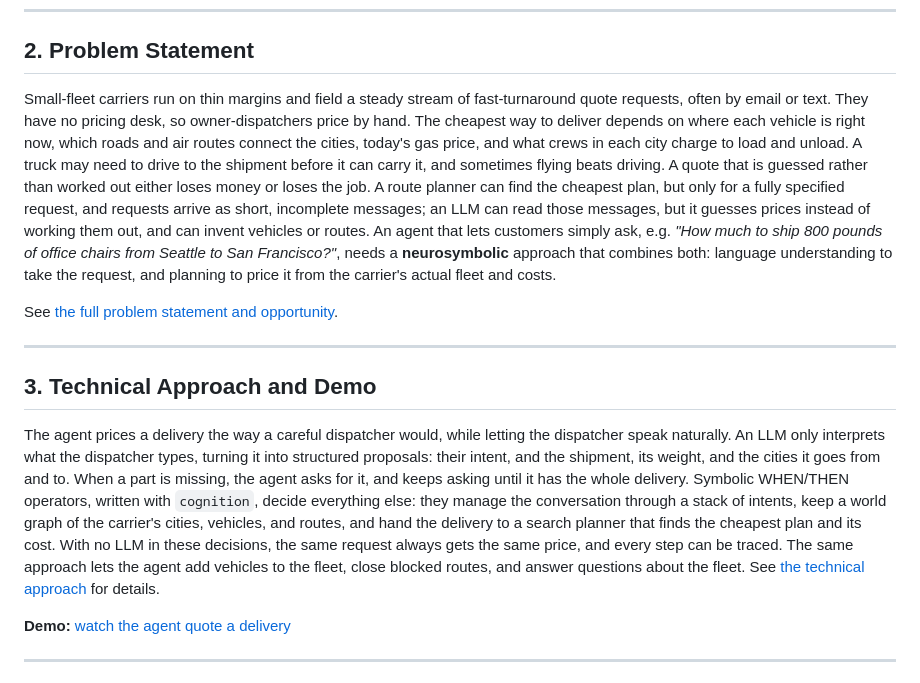
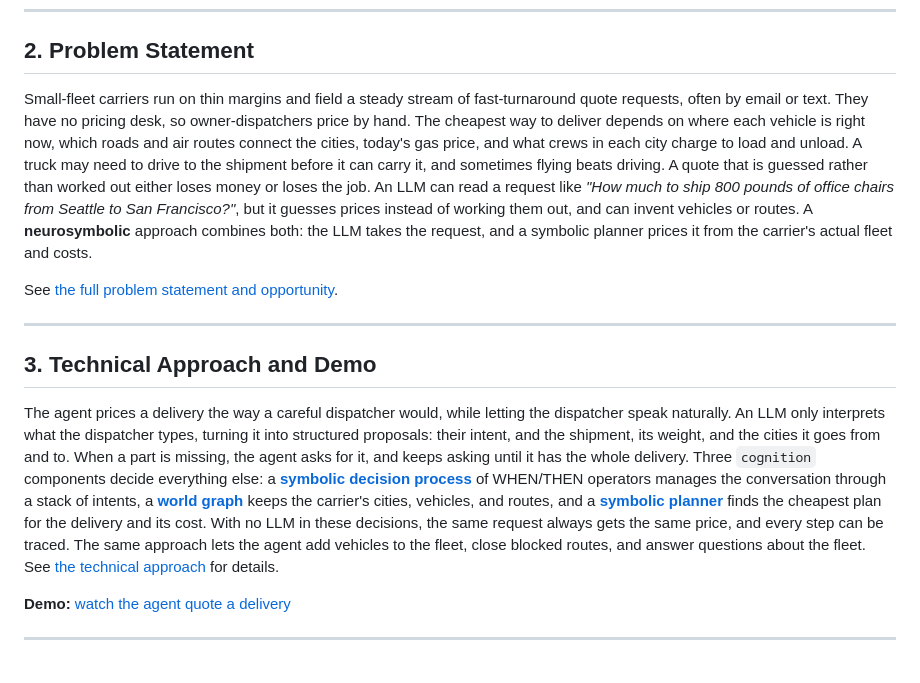
Before and after one commit to polycog/demo-logistics-tech, a Markdown page: README.md, the part around the change. Drawn GitHub-style.

```diff
--- a/README.md
+++ b/README.md
@@ -21,7 +21,7 @@ A **neurosymbolic** logistics support agent, built with the [`cognition`](https:
 
 ## 2. Problem Statement
 
-Small-fleet carriers run on thin margins and field a steady stream of fast-turnaround quote requests, often by email or text. They have no pricing desk, so owner-dispatchers price by hand. The cheapest way to deliver depends on where each vehicle is right now, which roads and air routes connect the cities, today's gas price, and what crews in each city charge to load and unload. A truck may need to drive to the shipment before it can carry it, and sometimes flying beats driving. A quote that is guessed rather than worked out either loses money or loses the job. A route planner can find the cheapest plan, but only for a fully specified request, and requests arrive as short, incomplete messages; an LLM can read those messages, but it guesses prices instead of working them out, and can invent vehicles or routes. An agent that lets customers simply ask, e.g. *"How much to ship 800 pounds of office chairs from Seattle to San Francisco?"*, needs a **neurosymbolic** approach that combines both: language understanding to take the request, and planning to price it from the carrier's actual fleet and costs.
+Small-fleet carriers run on thin margins and field a steady stream of fast-turnaround quote requests, often by email or text. They have no pricing desk, so owner-dispatchers price by hand. The cheapest way to deliver depends on where each vehicle is right now, which roads and air routes connect the cities, today's gas price, and what crews in each city charge to load and unload. A truck may need to drive to the shipment before it can carry it, and sometimes flying beats driving. A quote that is guessed rather than worked out either loses money or loses the job. An LLM can read a request like *"How much to ship 800 pounds of office chairs from Seattle to San Francisco?"*, but it guesses prices instead of working them out, and can invent vehicles or routes. A **neurosymbolic** approach combines both: the LLM takes the request, and a symbolic planner prices it from the carrier's actual fleet and costs.
 
 See [the full problem statement and opportunity](docs/usecase.md).
 
@@ -29,7 +29,7 @@ See [the full problem statement and opportunity](docs/usecase.md).
 
 ## 3. Technical Approach and Demo
 
-The agent prices a delivery the way a careful dispatcher would, while letting the dispatcher speak naturally. An LLM only interprets what the dispatcher types, turning it into structured proposals: their intent, and the shipment, its weight, and the cities it goes from and to. When a part is missing, the agent asks for it, and keeps asking until it has the whole delivery. Symbolic WHEN/THEN operators, written with `cognition`, decide everything else: they manage the conversation through a stack of intents, keep a world graph of the carrier's cities, vehicles, and routes, and hand the delivery to a search planner that finds the cheapest plan and its cost. With no LLM in these decisions, the same request always gets the same price, and every step can be traced. The same approach lets the agent add vehicles to the fleet, close blocked routes, and answer questions about the fleet. See [the technical approach](docs/approach.md) for details.
+The agent prices a delivery the way a careful dispatcher would, while letting the dispatcher speak naturally. An LLM only interprets what the dispatcher types, turning it into structured proposals: their intent, and the shipment, its weight, and the cities it goes from and to. When a part is missing, the agent asks for it, and keeps asking until it has the whole delivery. Three `cognition` components decide everything else: a **[symbolic decision process](https://docs.polycog.ai/ideas/kadp.html)** of WHEN/THEN operators manages the conversation through a stack of intents, a **[world graph](https://docs.polycog.ai/ideas/knowledge.html)** keeps the carrier's cities, vehicles, and routes, and a **[symbolic planner](https://docs.polycog.ai/ideas/planning.html)** finds the cheapest plan for the delivery and its cost. With no LLM in these decisions, the same request always gets the same price, and every step can be traced. The same approach lets the agent add vehicles to the fleet, close blocked routes, and answer questions about the fleet. See [the technical approach](docs/approach.md) for details.
 
 **Demo:** [watch the agent quote a delivery](https://drive.google.com/file/d/1KbiW5nJUbtehfRNWvjA9JTc0np8MuhKm/view?usp=sharing)
 
```
Also changed, not shown: docs/usecase.md (+11 -7 lines).
